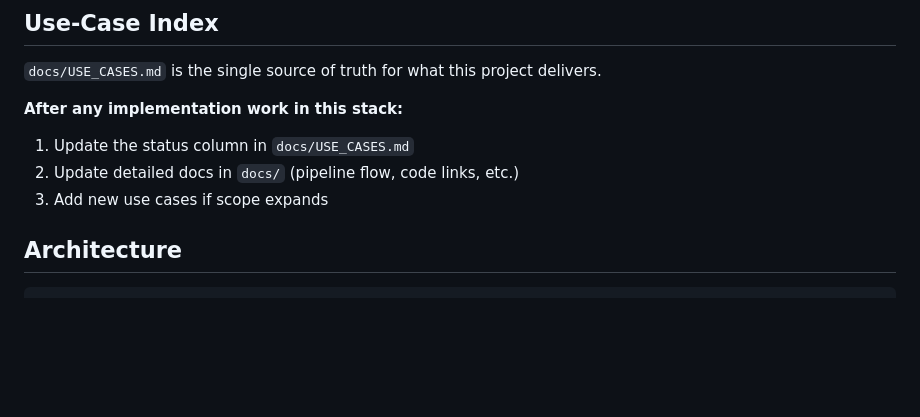
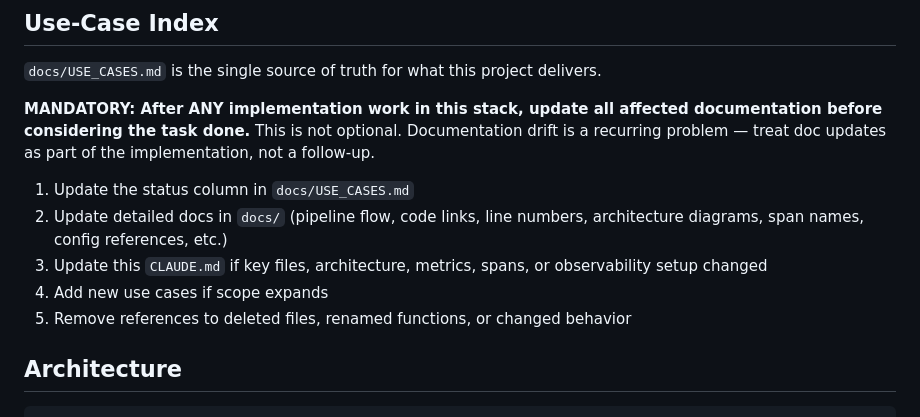
Before and after one commit to mcsdodo/personal-assistant, a Markdown page: CLAUDE.md, the part around the change. Rendered like a GitHub page; blank space fills up the shorter version.

Commit message:
docs: make documentation updates mandatory after implementation work
Co-Authored-By: Claude Opus 4.6 (1M context) <noreply@anthropic.com>

```diff
--- a/CLAUDE.md
+++ b/CLAUDE.md
@@ -22,10 +22,13 @@ Keep examples concrete enough that contributors and coding agents can still map
 
 `docs/USE_CASES.md` is the single source of truth for what this project delivers.
 
-**After any implementation work in this stack:**
+**MANDATORY: After ANY implementation work in this stack, update all affected documentation before considering the task done.** This is not optional. Documentation drift is a recurring problem — treat doc updates as part of the implementation, not a follow-up.
+
 1. Update the status column in `docs/USE_CASES.md`
-2. Update detailed docs in `docs/` (pipeline flow, code links, etc.)
-3. Add new use cases if scope expands
+2. Update detailed docs in `docs/` (pipeline flow, code links, line numbers, architecture diagrams, span names, config references, etc.)
+3. Update this `CLAUDE.md` if key files, architecture, metrics, spans, or observability setup changed
+4. Add new use cases if scope expands
+5. Remove references to deleted files, renamed functions, or changed behavior
 
 ## Architecture
 
```
